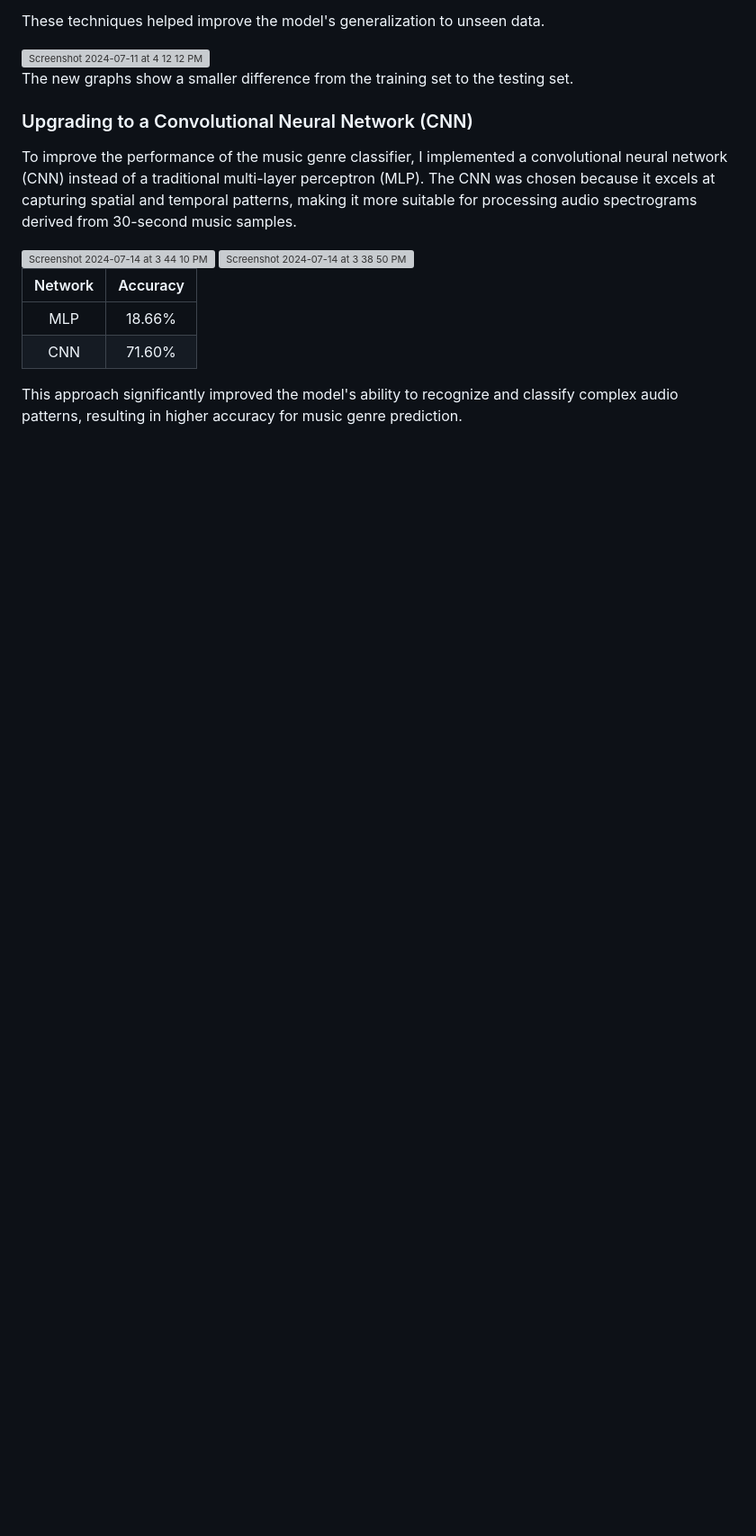
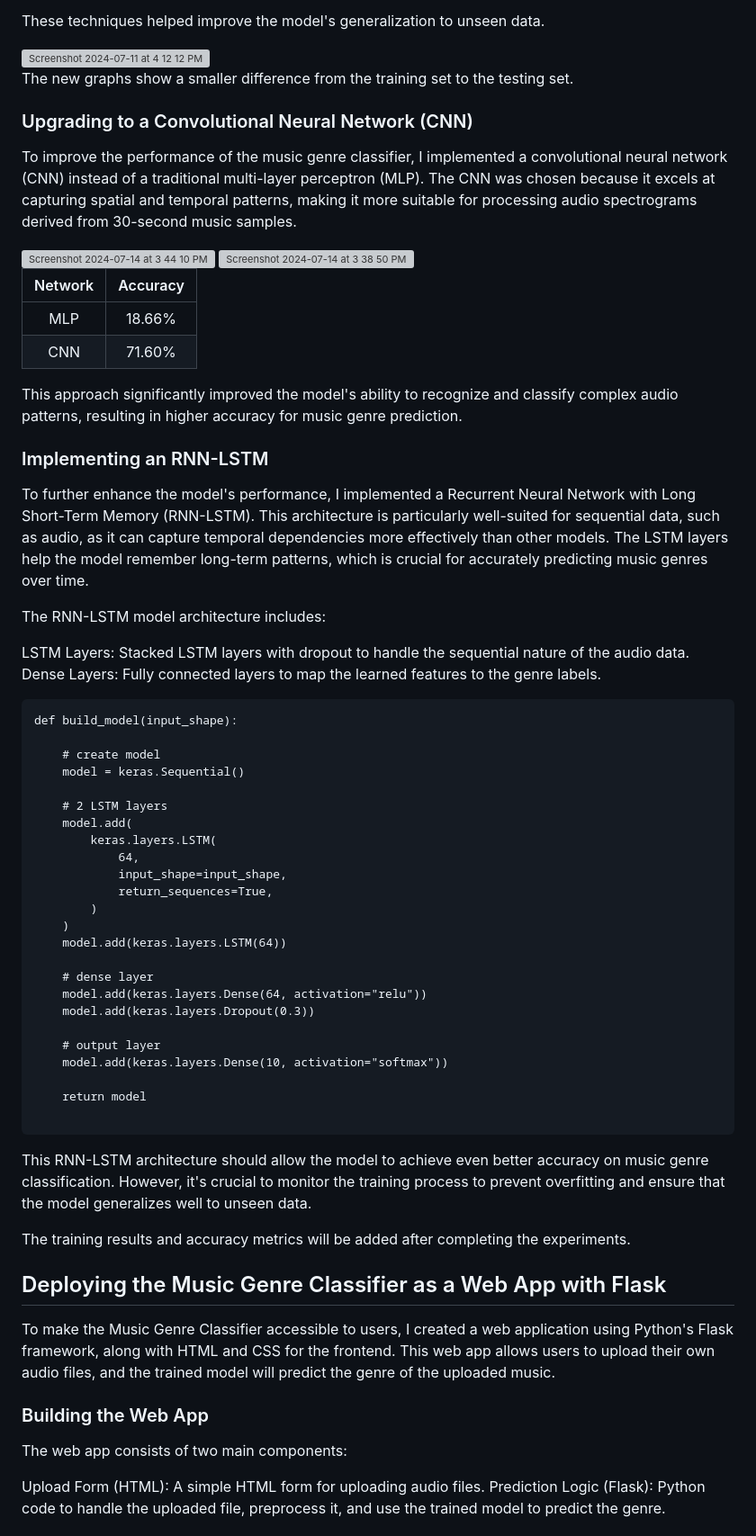
Before and after one commit to ayushsawnani/music-genre-classifier, a Markdown page: README.md, the part around the change printed below. Shown: that part at 90% size. Rendered like a GitHub page; blank space fills up the shorter version; grey boxes are pictures that could not be loaded.

````diff
--- a/README.md
+++ b/README.md
@@ -211,3 +213,55 @@ CNN | 71.60%
 
 This approach significantly improved the model's ability to recognize and classify complex audio patterns, resulting in higher accuracy for music genre prediction.
 
+### Implementing an RNN-LSTM
+To further enhance the model's performance, I implemented a Recurrent Neural Network with Long Short-Term Memory (RNN-LSTM). This architecture is particularly well-suited for sequential data, such as audio, as it can capture temporal dependencies more effectively than other models. The LSTM layers help the model remember long-term patterns, which is crucial for accurately predicting music genres over time.
+
+The RNN-LSTM model architecture includes:
+
+LSTM Layers: Stacked LSTM layers with dropout to handle the sequential nature of the audio data.
+Dense Layers: Fully connected layers to map the learned features to the genre labels.
+
+```
+def build_model(input_shape):
+
+    # create model
+    model = keras.Sequential()
+
+    # 2 LSTM layers
+    model.add(
+        keras.layers.LSTM(
+            64,
+            input_shape=input_shape,
+            return_sequences=True,
+        )
+    )
+    model.add(keras.layers.LSTM(64))
+
+    # dense layer
+    model.add(keras.layers.Dense(64, activation="relu"))
+    model.add(keras.layers.Dropout(0.3))
+
+    # output layer
+    model.add(keras.layers.Dense(10, activation="softmax"))
+
+    return model
+
+```
+
+This RNN-LSTM architecture should allow the model to achieve even better accuracy on music genre classification. However, it's crucial to monitor the training process to prevent overfitting and ensure that the model generalizes well to unseen data.
+
+The training results and accuracy metrics will be added after completing the experiments.
+
+
+## Deploying the Music Genre Classifier as a Web App with Flask
+
+To make the Music Genre Classifier accessible to users, I created a web application using Python's Flask framework, along with HTML and CSS for the frontend. This web app allows users to upload their own audio files, and the trained model will predict the genre of the uploaded music.
+
+### Building the Web App
+
+The web app consists of two main components:
+
+Upload Form (HTML): A simple HTML form for uploading audio files.
+Prediction Logic (Flask): Python code to handle the uploaded file, preprocess it, and use the trained model to predict the genre.
+
+
````
Also changed, not shown: other parts of README.md (+83 -1 lines).
